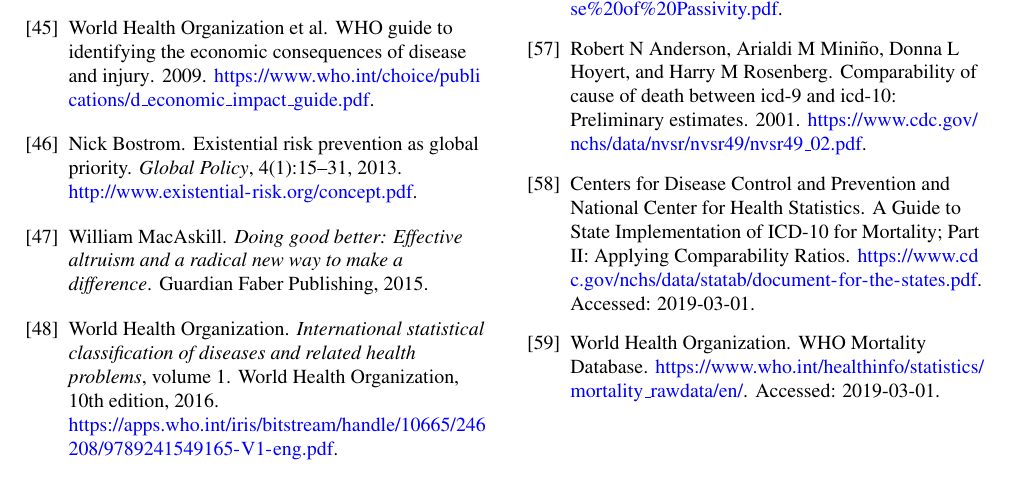
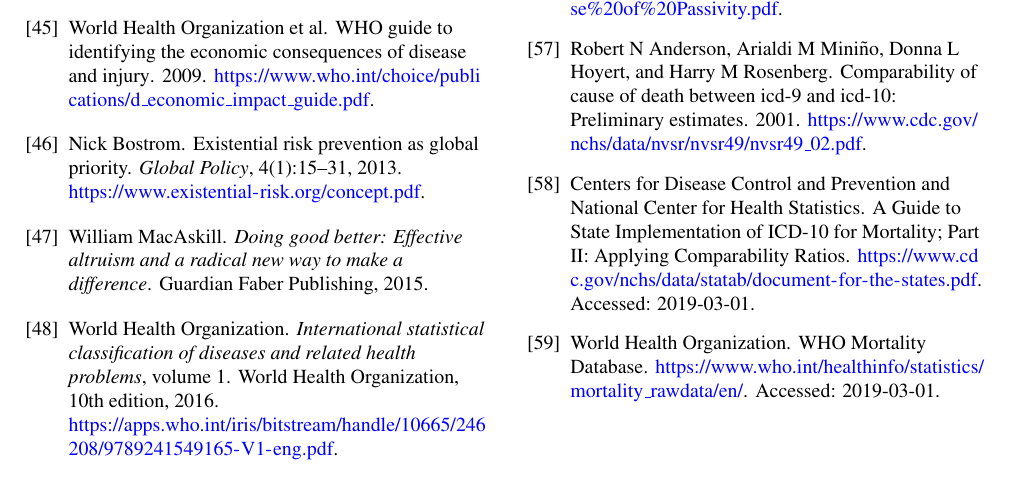
Before and after one commit to freeradical13/ValueBasedPrioritization, a LaTeX paper (value_based_prioritization.tex): part of page 19 of 21, cut so that both start at the same text. Compiled offline with pdfLaTeX.

Commit message:
Fix citation link

```diff
--- a/value_based_prioritization.tex
+++ b/value_based_prioritization.tex
@@ -448,7 +448,7 @@
   pages        = {15--31},
   year         = {2013},
   publisher    = {Wiley Online Library},
-  note         = {\url{http://www.existential-risk.org/concept.pdf}},
+  note         = {\url{https://www.existential-risk.org/concept.pdf}},
 }
 
 @book{macaskill2015doing,
```
Also changed, not shown: value_based_prioritization.pdf.
